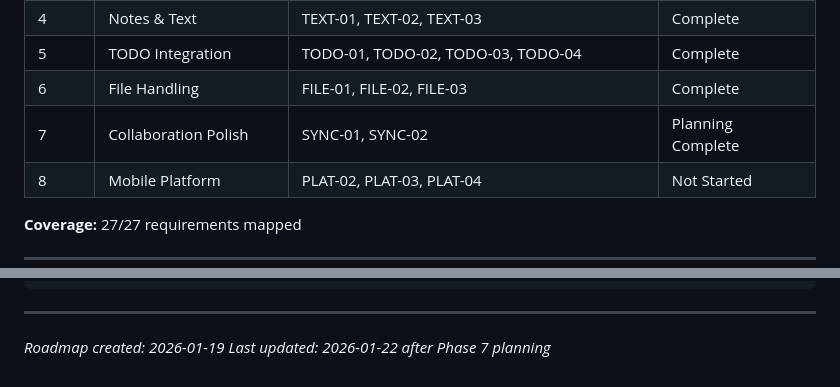
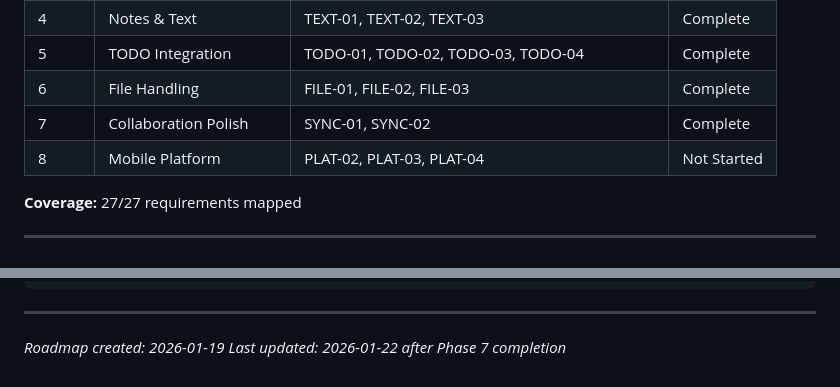
Before and after one commit to flyingpurplepizzaeater/TODOOO, a Markdown page: .planning/ROADMAP.md, 2 parts joined by grey strips. GitHub-like rendering.

Commit message:
docs(07): complete Collaboration Polish phase

```diff
--- a/.planning/ROADMAP.md
+++ b/.planning/ROADMAP.md
@@ -234,7 +234,7 @@ Plans:
 | 4 | Notes & Text | TEXT-01, TEXT-02, TEXT-03 | Complete |
 | 5 | TODO Integration | TODO-01, TODO-02, TODO-03, TODO-04 | Complete |
 | 6 | File Handling | FILE-01, FILE-02, FILE-03 | Complete |
-| 7 | Collaboration Polish | SYNC-01, SYNC-02 | Planning Complete |
+| 7 | Collaboration Polish | SYNC-01, SYNC-02 | Complete |
 | 8 | Mobile Platform | PLAT-02, PLAT-03, PLAT-04 | Not Started |
 
 **Coverage:** 27/27 requirements mapped
@@ -262,4 +262,4 @@ Phase 8: Mobile Platform (depends on 2-6 stable)
 ---
 
 *Roadmap created: 2026-01-19*
-*Last updated: 2026-01-22 after Phase 7 planning*
+*Last updated: 2026-01-22 after Phase 7 completion*
```
Also changed, not shown: other parts of .planning/ROADMAP.md (+3 -3 lines), .planning/REQUIREMENTS.md (+5 -5 lines), 1 other file.
